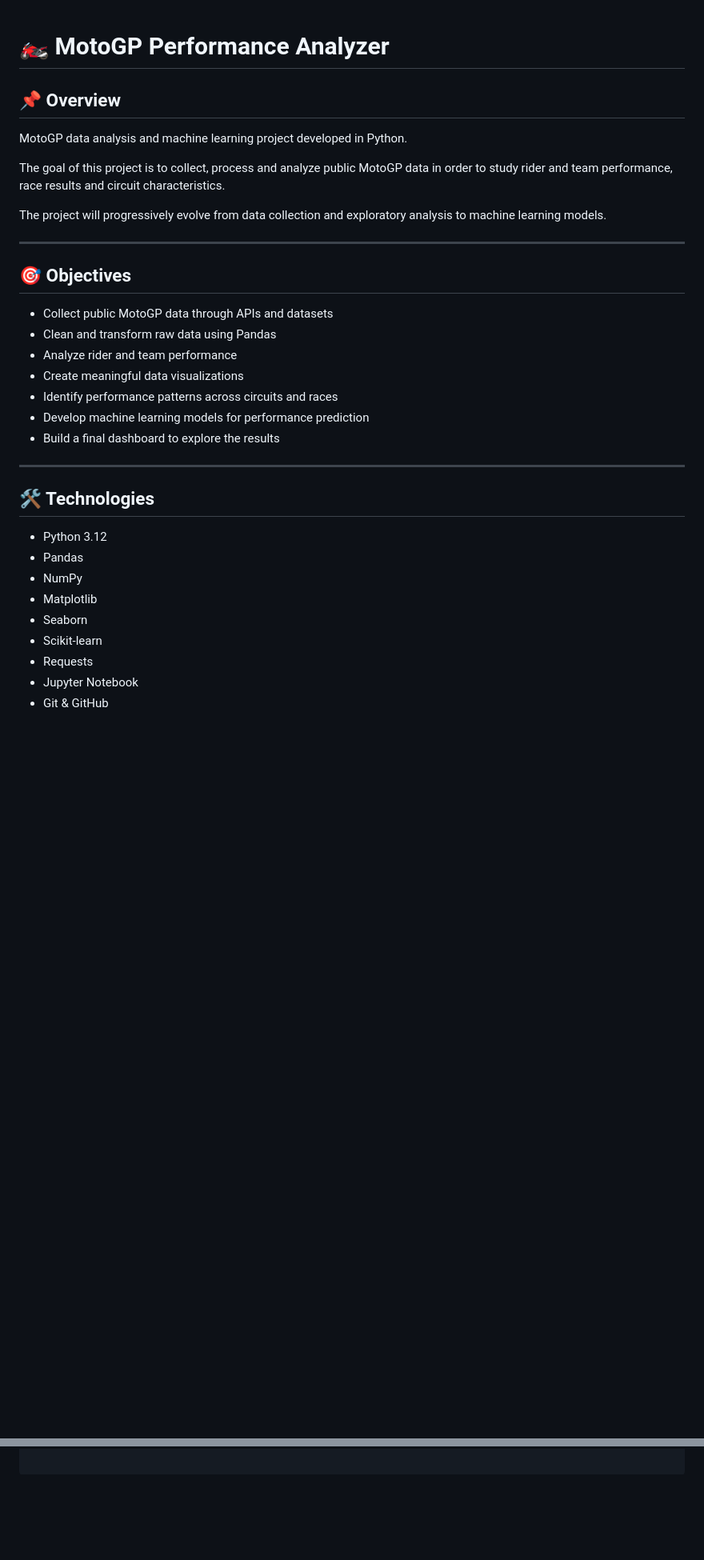
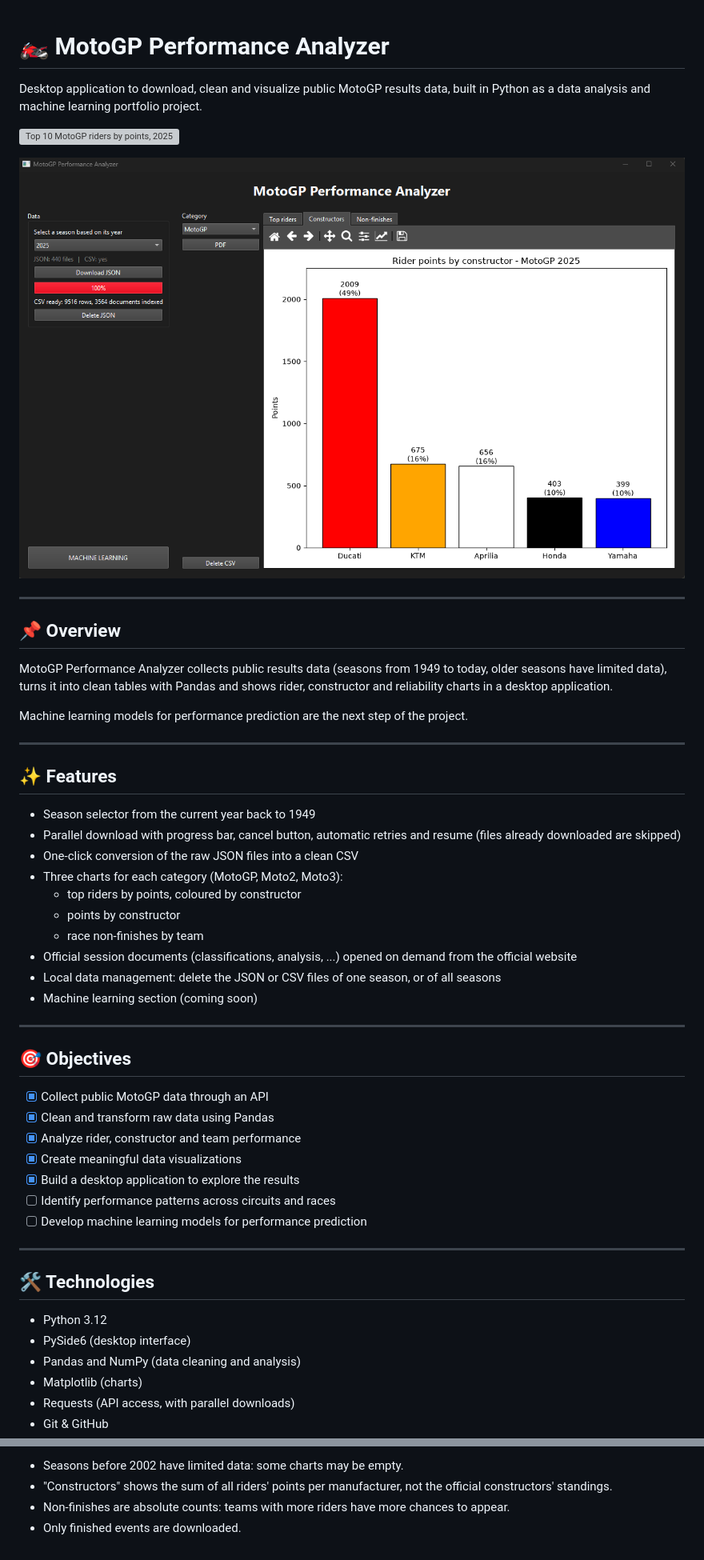
Before and after one commit to Ciccio4913/motogp-performance-analyzer, a Markdown page: README.md, 2 parts joined by grey strips. Shown at 80% size. Rendered like a GitHub page; pictures changed too: docs/screenshot.png (added); blank space fills up the shorter version; grey boxes are pictures that could not be loaded.

Commit message:
docs: update README for the desktop app

```diff
--- a/README.md
+++ b/README.md
@@ -1,35 +1,53 @@
 # 🏍️ MotoGP Performance Analyzer
+
+Desktop application to download, clean and visualize public MotoGP results data, built in Python as a data analysis and machine learning portfolio project.
+
+![Top 10 MotoGP riders by points, 2025](visualizations/2025/top10_points_MotoGP_2025.png)
+
+![MotoGP Performance Analyzer](docs/screenshot.png)
+
+---
 
 ## 📌 Overview
 
-MotoGP data analysis and machine learning project developed in Python.
+MotoGP Performance Analyzer collects public results data (seasons from 1949 to today, older seasons have limited data), turns it into clean tables with Pandas and shows rider, constructor and reliability charts in a desktop application.
 
-The goal of this project is to collect, process and analyze public MotoGP data in order to study rider and team performance, race results and circuit characteristics.
+Machine learning models for performance prediction are the next step of the project.
 
-The project will progressively evolve from data collection and exploratory analysis to machine learning models.
+---
+
+## ✨ Features
+
+- Season selector from the current year back to 1949
+- Parallel download with progress bar, cancel button, automatic retries and resume (files already downloaded are skipped)
+- One-click conversion of the raw JSON files into a clean CSV
+- Three charts for each category (MotoGP, Moto2, Moto3):
+  - top riders by points, coloured by constructor
+  - points by constructor
+  - race non-finishes by team
+- Official session documents (classifications, analysis, ...) opened on demand from the official website
+- Local data management: delete the JSON or CSV files of one season, or of all seasons
+- Machine learning section (coming soon)
 
 ---
 
 ## 🎯 Objectives
 
-- Collect public MotoGP data through APIs and datasets
-- Clean and transform raw data using Pandas
-- Analyze rider and team performance
-- Create meaningful data visualizations
-- Identify performance patterns across circuits and races
-- Develop machine learning models for performance prediction
-- Build a final dashboard to explore the results
+- [x] Collect public MotoGP data through an API
+- [x] Clean and transform raw data using Pandas
+- [x] Analyze rider, constructor and team performance
+- [x] Create meaningful data visualizations
+- [x] Build a desktop application to explore the results
+- [ ] Identify performance patterns across circuits and races
+- [ ] Develop machine learning models for performance prediction
 
 ---
 
 ## 🛠️ Technologies
 
 - Python 3.12
-- Pandas
-- NumPy
-- Matplotlib
-- Seaborn
-- Scikit-learn
-- Requests
-- Jupyter Notebook
+- PySide6 (desktop interface)
+- Pandas and NumPy (data cleaning and analysis)
+- Matplotlib (charts)
+- Requests (API access, with parallel downloads)
 - Git & GitHub
@@ -57,0 +140,4 @@ motogp-performance-analyzer/
+- Seasons before 2002 have limited data: some charts may be empty.
+- "Constructors" shows the sum of all riders' points per manufacturer, not the official constructors' standings.
+- Non-finishes are absolute counts: teams with more riders have more chances to appear.
+- Only finished events are downloaded.
```
Also changed, not shown: other parts of README.md (+74 -10 lines).
